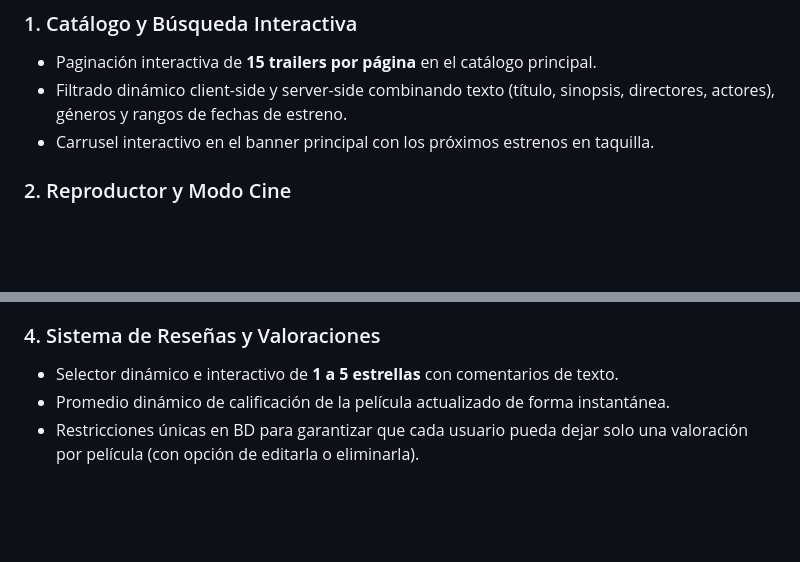
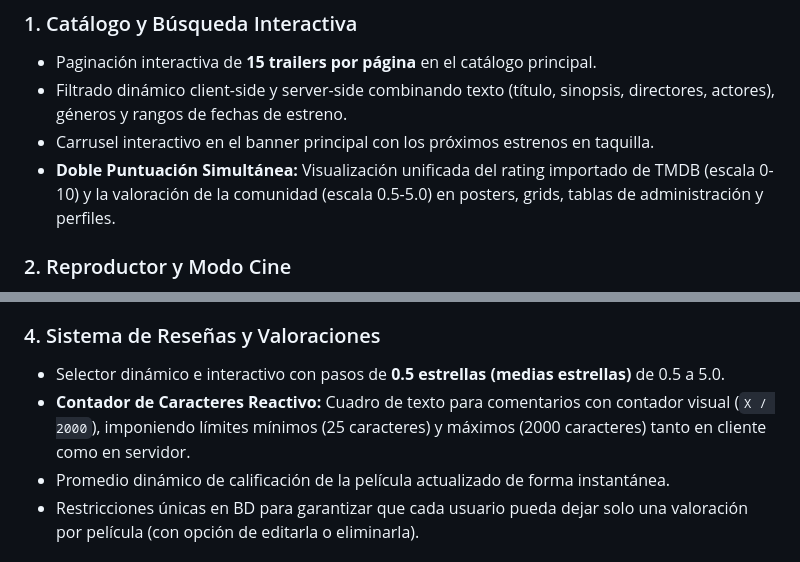
Before and after one commit to Rugsoft/movie-trailer-hub, a Markdown page: README.md, 2 parts joined by grey strips. GitHub-like rendering; blank space fills up the shorter version.

Commit message:
docs: actualizar README con las mejoras de valoración y contador de caracteres

```diff
--- a/README.md
+++ b/README.md
@@ -52,6 +52,7 @@ El proyecto se distribuye en módulos limpios y estructurados:
 * Paginación interactiva de **15 trailers por página** en el catálogo principal.
 * Filtrado dinámico client-side y server-side combinando texto (título, sinopsis, directores, actores), géneros y rangos de fechas de estreno.
 * Carrusel interactivo en el banner principal con los próximos estrenos en taquilla.
+* **Doble Puntuación Simultánea:** Visualización unificada del rating importado de TMDB (escala 0-10) y la valoración de la comunidad (escala 0.5-5.0) en posters, grids, tablas de administración y perfiles.
 
 ### 2. Reproductor y Modo Cine
 * Conversor de URLs de YouTube y Vimeo a formato seguro incrustado (`/embed/`) con auto-reproducción.
@@ -64,7 +65,8 @@ Calcula un puntaje de afinidad en tiempo real al reproducir un trailer para suge
 * **Géneros en Común**: +1 punto por género.
 
 ### 4. Sistema de Reseñas y Valoraciones
-* Selector dinámico e interactivo de **1 a 5 estrellas** con comentarios de texto.
+* Selector dinámico e interactivo con pasos de **0.5 estrellas (medias estrellas)** de 0.5 a 5.0.
+* **Contador de Caracteres Reactivo:** Cuadro de texto para comentarios con contador visual (`X / 2000`), imponiendo límites mínimos (25 caracteres) y máximos (2000 caracteres) tanto en cliente como en servidor.
 * Promedio dinámico de calificación de la película actualizado de forma instantánea.
 * Restricciones únicas en BD para garantizar que cada usuario pueda dejar solo una valoración por película (con opción de editarla o eliminarla).
 
```
